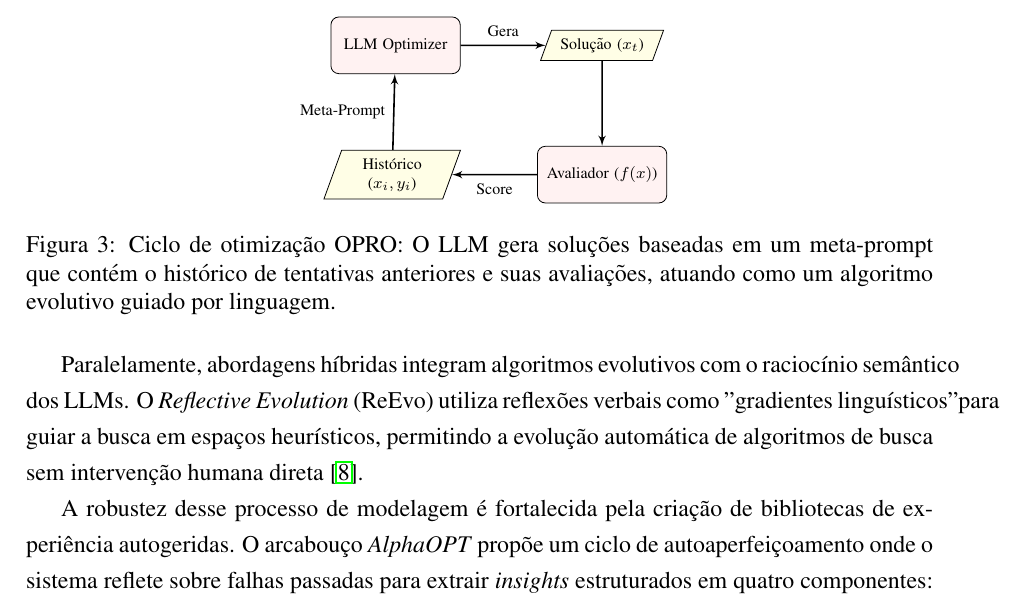
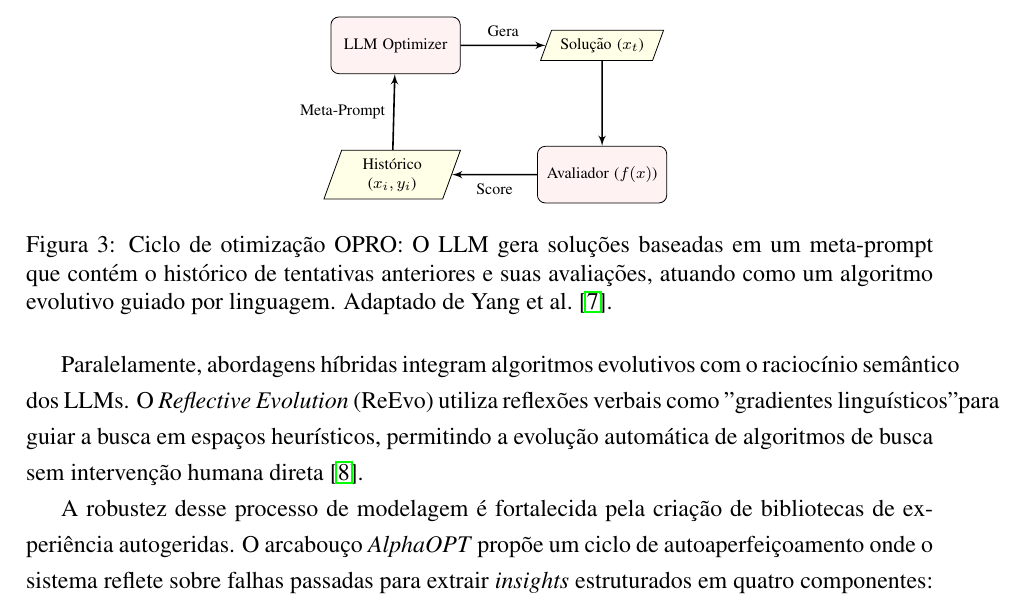
Before and after one commit to Werikcyano/projeto-pesquisa-doutorado, a LaTeX document (main.tex): part of page 6 of 10, cut so that both start at the same text. Compiled offline with pdfLaTeX.

Commit message:
citacao esquematico

```diff
--- a/main.tex
+++ b/main.tex
@@ -257,7 +257,7 @@ A aplicação de LLMs no domínio da otimização tem evoluído da simples tradu
         \node[above=0.2cm of llm] {\textbf{Optimization by Prompting}};
 
     \end{tikzpicture}
-    \caption{Ciclo de otimização OPRO: O LLM gera soluções baseadas em um meta-prompt que contém o histórico de tentativas anteriores e suas avaliações, atuando como um algoritmo evolutivo guiado por linguagem.}
+    \caption{Ciclo de otimização OPRO: O LLM gera soluções baseadas em um meta-prompt que contém o histórico de tentativas anteriores e suas avaliações, atuando como um algoritmo evolutivo guiado por linguagem. Adaptado de \citet{f8a2dca1e8fe56e698984c077f7ff58d8ca867e9}.}
     \label{fig:opro_cycle}
 \end{figure}
 
```
